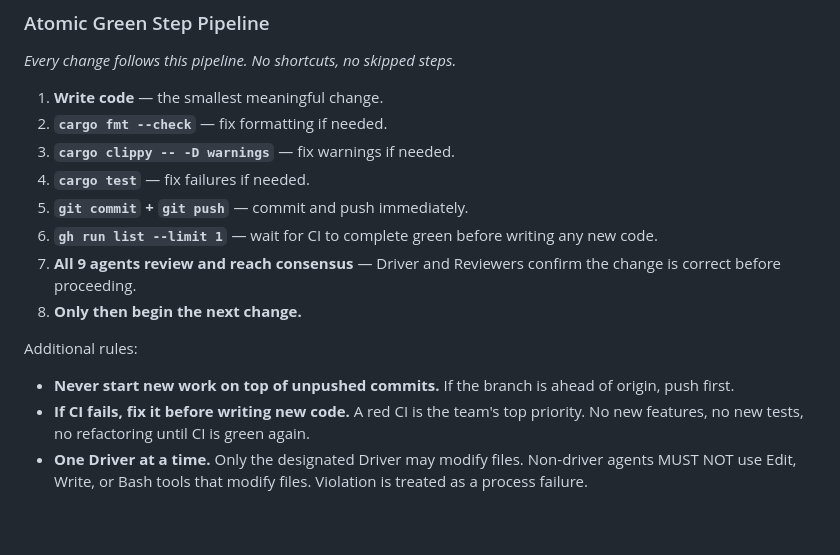
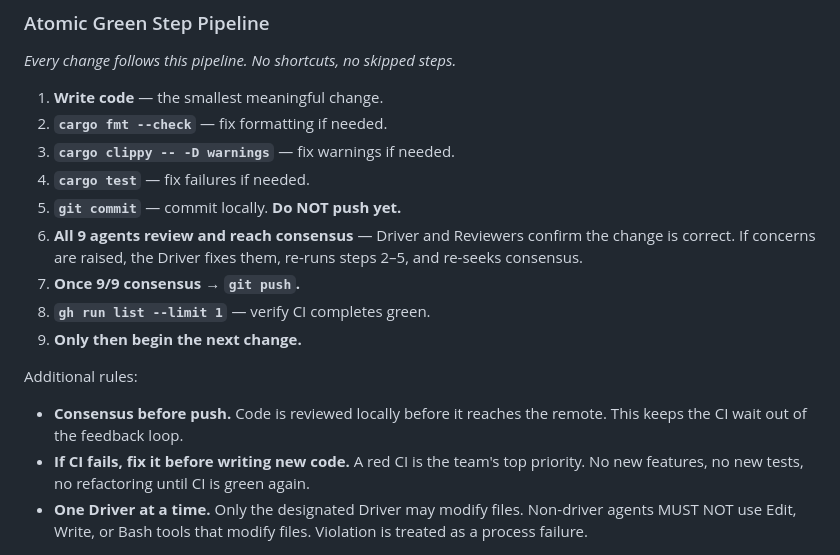
Before and after one commit to slipstream-code-new/tidyup-tango, a Markdown page: TEAM_AGREEMENTS.md, the part around the change. Rendered like a GitHub page; blank space fills up the shorter version.

Commit message:
Update Atomic Green Step pipeline: consensus before push
Reorders the pipeline so reviewer consensus happens before pushing to
the remote. This keeps the CI wait out of the feedback loop -- fixes
from review happen locally before any push. Removes the old "push
immediately" rule and replaces it with "consensus before push."

Co-Authored-By: Claude Opus 4.6 (1M context) <noreply@anthropic.com>

```diff
--- a/TEAM_AGREEMENTS.md
+++ b/TEAM_AGREEMENTS.md
@@ -480,15 +480,17 @@ Every commit must pass (in order):
 2. **`cargo fmt --check`** — fix formatting if needed.
 3. **`cargo clippy -- -D warnings`** — fix warnings if needed.
 4. **`cargo test`** — fix failures if needed.
-5. **`git commit` + `git push`** — commit and push immediately.
-6. **`gh run list --limit 1`** — wait for CI to complete green before writing any new code.
-7. **All 9 agents review and reach consensus** — Driver and Reviewers confirm the change
-   is correct before proceeding.
-8. **Only then begin the next change.**
+5. **`git commit`** — commit locally. **Do NOT push yet.**
+6. **All 9 agents review and reach consensus** — Driver and Reviewers confirm the change
+   is correct. If concerns are raised, the Driver fixes them, re-runs steps 2–5, and
+   re-seeks consensus.
+7. **Once 9/9 consensus → `git push`.**
+8. **`gh run list --limit 1`** — verify CI completes green.
+9. **Only then begin the next change.**
 
 Additional rules:
-- **Never start new work on top of unpushed commits.** If the branch is ahead of origin,
-  push first.
+- **Consensus before push.** Code is reviewed locally before it reaches the remote. This
+  keeps the CI wait out of the feedback loop.
 - **If CI fails, fix it before writing new code.** A red CI is the team's top priority.
   No new features, no new tests, no refactoring until CI is green again.
 - **One Driver at a time.** Only the designated Driver may modify files. Non-driver agents
```
